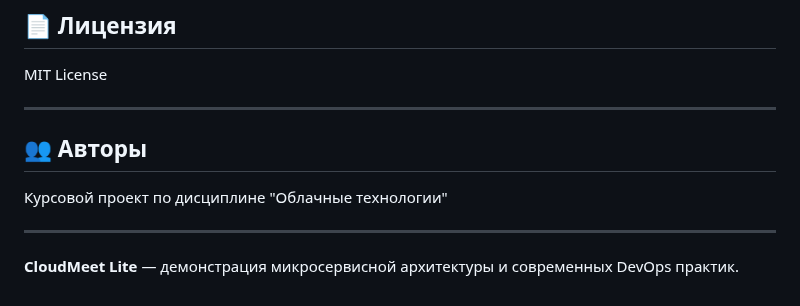
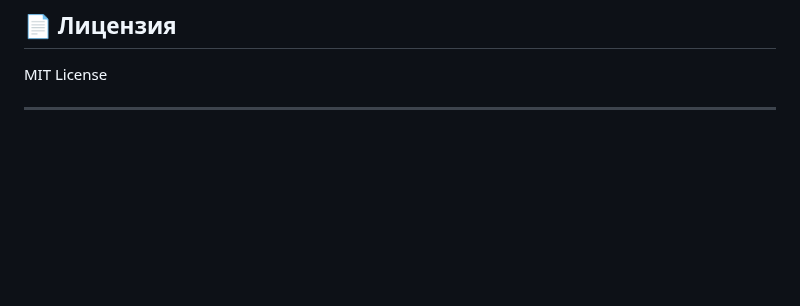
Before and after one commit to BEL41K/cloud-video-meetings, a Markdown page: README.md, the part around the change. Drawn GitHub-style; blank space fills up the shorter version.

Commit message:
Delete authors section from README
Removed authors section from README.md

```diff
--- a/README.md
+++ b/README.md
@@ -533,11 +533,3 @@ curl -X POST http://localhost:8000/api/rooms/1/messages \
 MIT License
 
 ---
-
-## 👥 Авторы
-
-Курсовой проект по дисциплине "Облачные технологии"
-
----
-
-**CloudMeet Lite** — демонстрация микросервисной архитектуры и современных DevOps практик.
```
